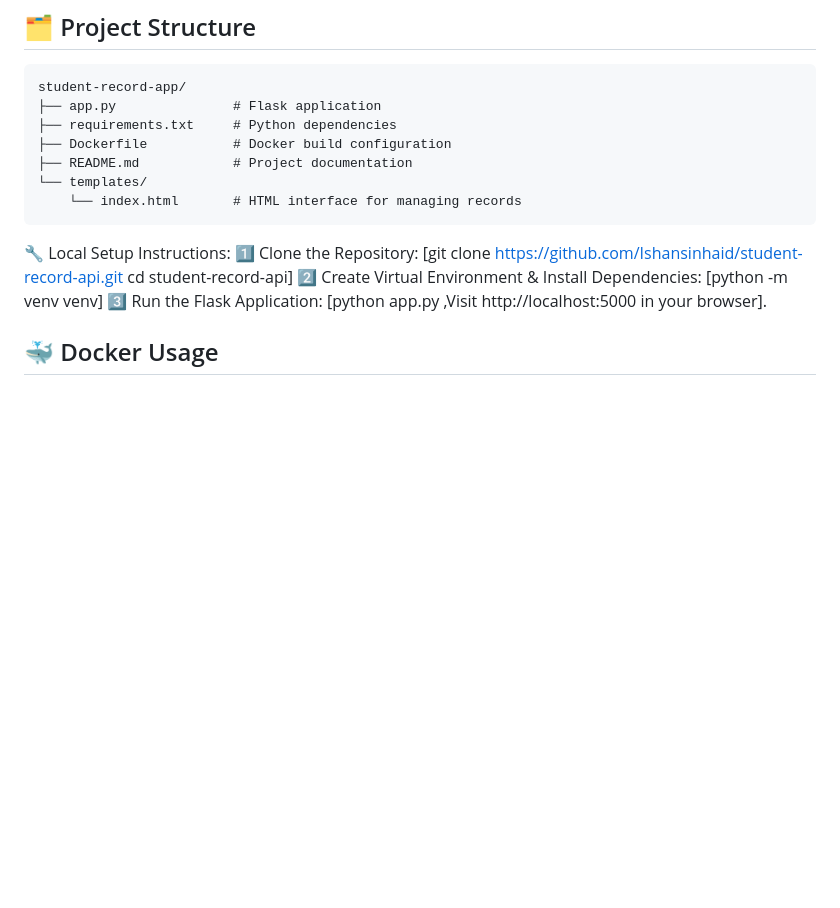
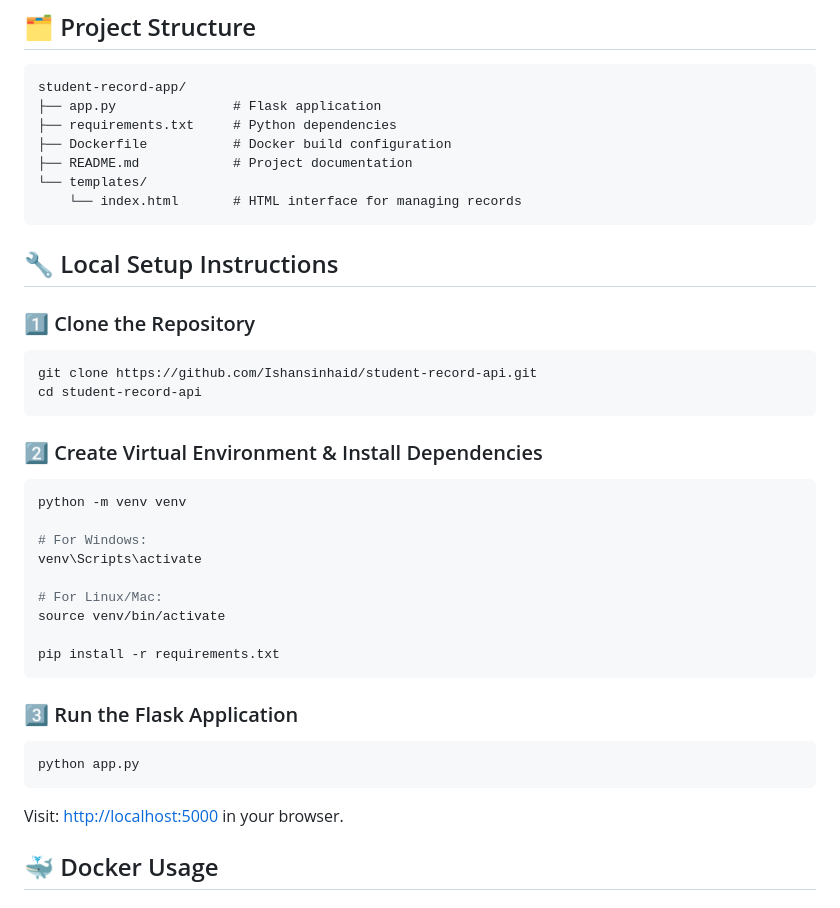
Before and after one commit to Ishansinhaid/student-record-api, a Markdown page: README.md, the part around the change. Rendered like a GitHub page; blank space fills up the shorter version.

````diff
--- a/README.md
+++ b/README.md
@@ -51,14 +51,34 @@ student-record-app/
     └── index.html       # HTML interface for managing records
 ```
 
-🔧 Local Setup Instructions:
-1️⃣ Clone the Repository:
-[git clone https://github.com/Ishansinhaid/student-record-api.git
-cd student-record-api]
-2️⃣ Create Virtual Environment & Install Dependencies:
-[python -m venv venv]
-3️⃣ Run the Flask Application:
-[python app.py ,Visit http://localhost:5000 in your browser].
+## 🔧 Local Setup Instructions
+
+### 1️⃣ Clone the Repository
+```bash
+git clone https://github.com/Ishansinhaid/student-record-api.git
+cd student-record-api
+```
+
+### 2️⃣ Create Virtual Environment & Install Dependencies
+```bash
+python -m venv venv
+
+# For Windows:
+venv\Scripts\activate
+
+# For Linux/Mac:
+source venv/bin/activate
+
+pip install -r requirements.txt
+```
+
+### 3️⃣ Run the Flask Application
+```bash
+python app.py
+```
+
+Visit: [http://localhost:5000](http://localhost:5000) in your browser.
+
 
 ## 🐳 Docker Usage
 
````
